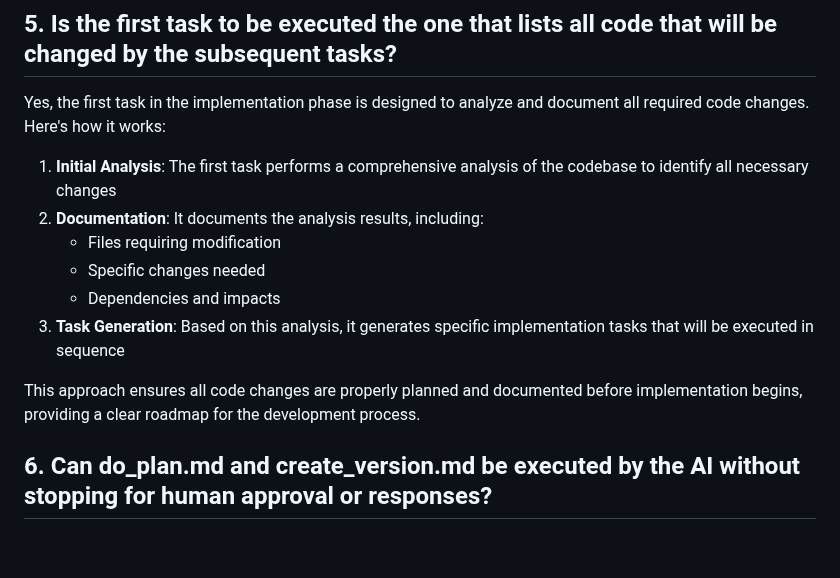
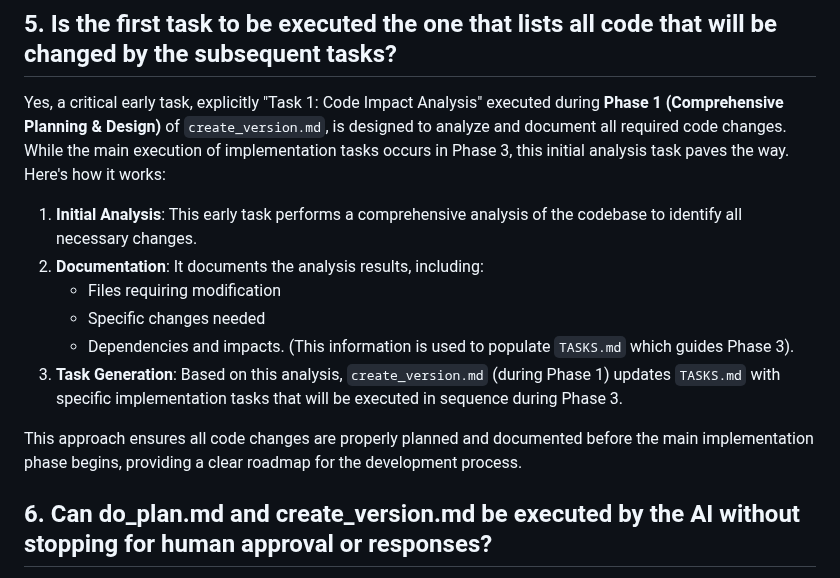
Before and after one commit to christopheryeo/sentient-BP, a Markdown page: plans/_reference/code_verification.md, the part around the change. Drawn GitHub-style; blank space fills up the shorter version.

```diff
--- a/plans/_reference/code_verification.md
+++ b/plans/_reference/code_verification.md
@@ -209,16 +209,17 @@ This ensures that all tasks are executed in a controlled and verifiable manner.
 
 ## 5. Is the first task to be executed the one that lists all code that will be changed by the subsequent tasks?
 
-Yes, the first task in the implementation phase is designed to analyze and document all required code changes. Here's how it works:
+Yes, a critical early task, explicitly "Task 1: Code Impact Analysis" executed during **Phase 1 (Comprehensive Planning & Design)** of `create_version.md`, is designed to analyze and document all required code changes. While the main execution of implementation tasks occurs in Phase 3, this initial analysis task paves the way. Here's how it works:
 
-1. **Initial Analysis**: The first task performs a comprehensive analysis of the codebase to identify all necessary changes
-2. **Documentation**: It documents the analysis results, including:
-   - Files requiring modification
-   - Specific changes needed
-   - Dependencies and impacts
-3. **Task Generation**: Based on this analysis, it generates specific implementation tasks that will be executed in sequence
+1.  **Initial Analysis**: This early task performs a comprehensive analysis of the codebase to identify all necessary changes.
+2.  **Documentation**: It documents the analysis results, including:
+    *   Files requiring modification
+    *   Specific changes needed
+    *   Dependencies and impacts.
+    (This information is used to populate `TASKS.md` which guides Phase 3).
+3.  **Task Generation**: Based on this analysis, `create_version.md` (during Phase 1) updates `TASKS.md` with specific implementation tasks that will be executed in sequence during Phase 3.
 
-This approach ensures all code changes are properly planned and documented before implementation begins, providing a clear roadmap for the development process.
+This approach ensures all code changes are properly planned and documented before the main implementation phase begins, providing a clear roadmap for the development process.
 
 ## 6. Can do_plan.md and create_version.md be executed by the AI without stopping for human approval or responses?
 
```
